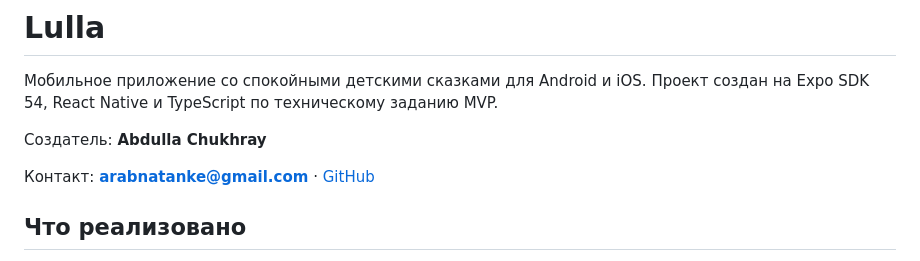
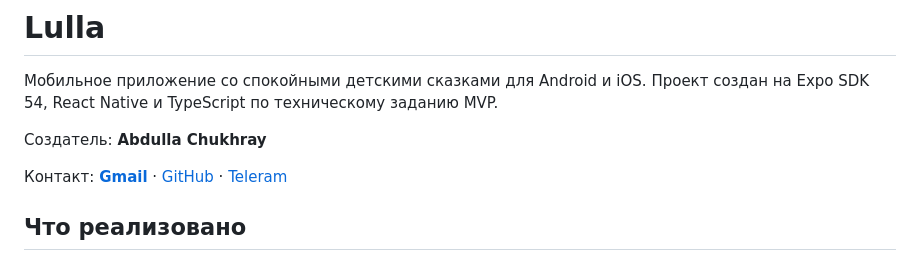
Before and after one commit to arabnatanke-dev/Lulla, a Markdown page: README.md, the part around the change. Drawn GitHub-style.

```diff
--- a/README.md
+++ b/README.md
@@ -4,7 +4,7 @@
 
 Создатель: **Abdulla Chukhray**
 
-Контакт: **[arabnatanke@gmail.com](mailto:arabnatanke@gmail.com)** · [GitHub](https://github.com/arabnatanke-dev)
+Контакт: **[Gmail](mailto:arabnatanke@gmail.com)** · [GitHub](https://github.com/arabnatanke-dev) · [Teleram ](https://t.me.Chukhray_J)
 
 ## Что реализовано
 
```
